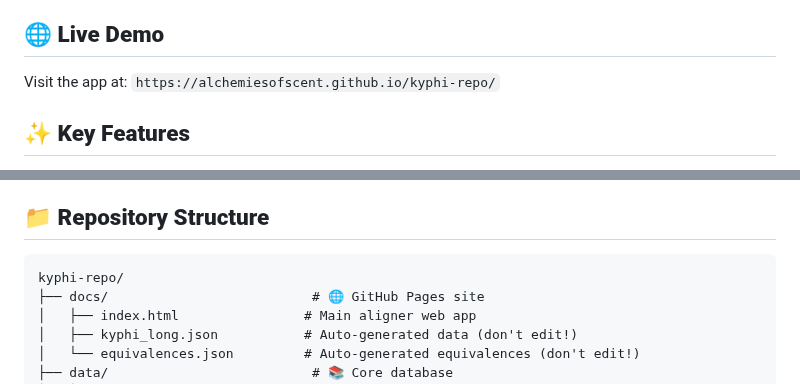
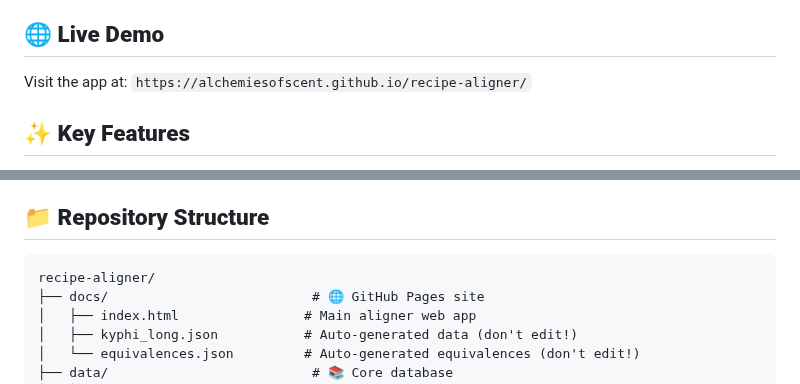
Before and after one commit to alchemiesofscent/recipe-aligner, a Markdown page: README.md, 2 parts joined by grey strips. Rendered like a GitHub page.

Commit message:
docs: update README live demo URL and repo name to recipe-aligner

````diff
--- a/README.md
+++ b/README.md
@@ -4,7 +4,7 @@ A comprehensive web-based tool for aligning and comparing ancient kyphi incense
 
 ## 🌐 **Live Demo**
 
-Visit the app at: `https://alchemiesofscent.github.io/kyphi-repo/`
+Visit the app at: `https://alchemiesofscent.github.io/recipe-aligner/`
 
 ## ✨ **Key Features**
 
@@ -20,7 +20,7 @@ Visit the app at: `https://alchemiesofscent.github.io/kyphi-repo/`
 ## 📁 **Repository Structure**
 
 ```
-kyphi-repo/
+recipe-aligner/
 ├── docs/                          # 🌐 GitHub Pages site
 │   ├── index.html                # Main aligner web app
 │   ├── kyphi_long.json           # Auto-generated data (don't edit!)
````
Also changed, not shown: other parts of README.md (+1 -1 lines).
